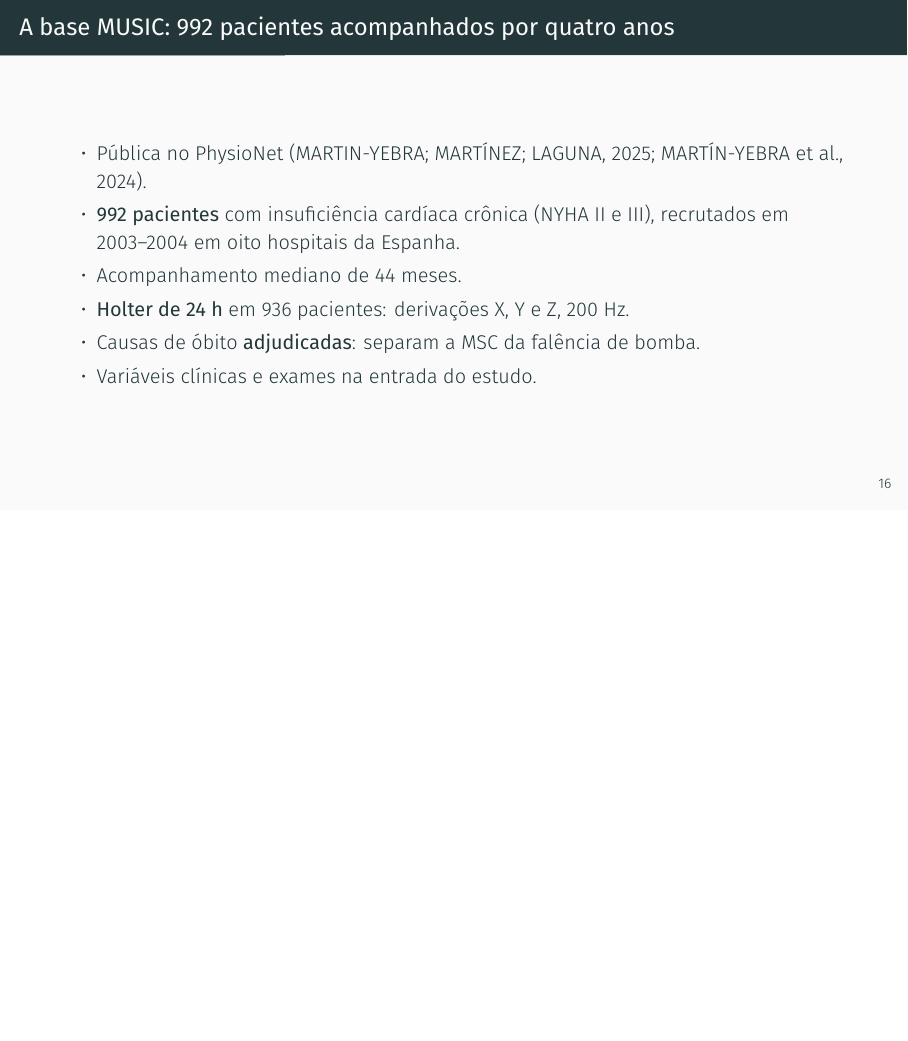
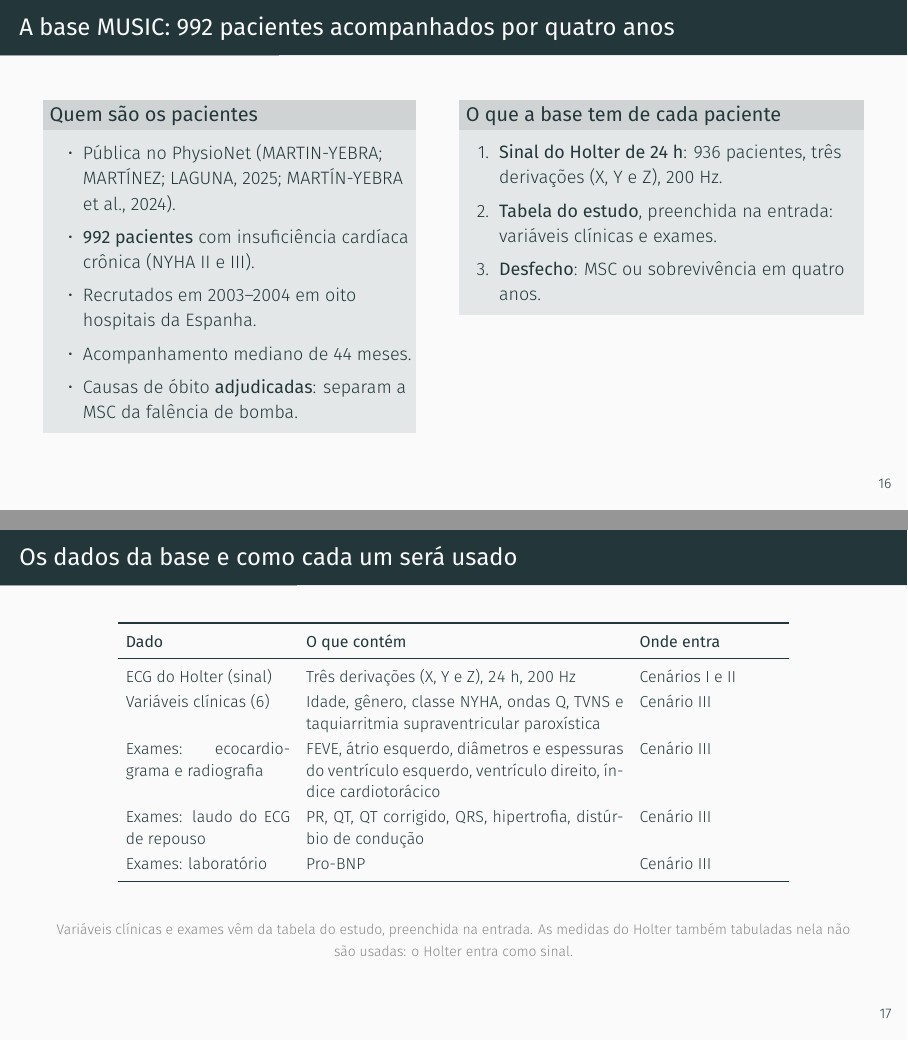
Before and after one commit to danielodossantosdataprev-prog/slide_mestrado, LaTeX slides (demo.tex): page 17 of 55 before the commit and pages 17 and 18 of 56 after it, the two joined at a grey line, the shorter picture padded with empty space. Compiled offline with XeLaTeX; a missing font is replaced by an installed copy or a similar font.

Commit message:
versão 51 — 25/11/2026 00:20 — base MUSIC reorganizada; novo slide 'dados da base e onde cada um entra'; variáveis clínicas e exames classificados
Co-Authored-By: Claude Sonnet 5.5 <noreply@anthropic.com>
Claude-Session: https://claude.ai/code/session_01Gib6bVk3eSJvxxTP3Hydy7

```diff
--- a/demo.tex
+++ b/demo.tex
@@ -405,15 +405,48 @@
 
 % 17
 \begin{frame}{A base MUSIC: 992 pacientes acompanhados por quatro anos}
-  \begin{itemize}
-    \item Pública no PhysioNet \cite{martinyebra2025music, martinyebra2024music}.
-    \item \textbf{992 pacientes} com insuficiência cardíaca crônica (NYHA II e
-      III), recrutados em 2003--2004 em oito hospitais da Espanha.
-    \item Acompanhamento mediano de 44 meses.
-    \item \textbf{Holter de 24 h} em 936 pacientes: derivações X, Y e Z, 200 Hz.
-    \item Causas de óbito \textbf{adjudicadas}: separam a MSC da falência de bomba.
-    \item Variáveis clínicas e exames na entrada do estudo.
-  \end{itemize}
+  \begin{columns}[T]
+    \column{0.47\textwidth}
+    \begin{block}{Quem são os pacientes}
+      \small
+      \begin{itemize}
+        \item Pública no PhysioNet \cite{martinyebra2025music, martinyebra2024music}.
+        \item \textbf{992 pacientes} com insuficiência cardíaca crônica (NYHA II e III).
+        \item Recrutados em 2003--2004 em oito hospitais da Espanha.
+        \item Acompanhamento mediano de 44 meses.
+        \item Causas de óbito \textbf{adjudicadas}: separam a MSC da falência de bomba.
+      \end{itemize}
+    \end{block}
+    \column{0.51\textwidth}
+    \begin{block}{O que a base tem de cada paciente}
+      \small
+      \begin{enumerate}
+        \item \textbf{Sinal do Holter de 24 h}: 936 pacientes, três derivações (X, Y e Z), 200 Hz.
+        \item \textbf{Tabela do estudo}, preenchida na entrada: variáveis clínicas e exames.
+        \item \textbf{Desfecho}: MSC ou sobrevivência em quatro anos.
+      \end{enumerate}
+    \end{block}
+  \end{columns}
+\end{frame}
+
+% 17b
+\begin{frame}{Os dados da base e como cada um será usado}
+  \centering
+  \footnotesize
+  \setlength{\tabcolsep}{4pt}
+  \renewcommand{\arraystretch}{1.15}
+  \begin{tabular}{p{2.9cm}p{5.6cm}p{2.5cm}}
+    \toprule
+    \textbf{Dado} & \textbf{O que contém} & \textbf{Onde entra} \\
+    \midrule
+    ECG do Holter (sinal) & Três derivações (X, Y e Z), 24 h, 200 Hz & Cenários I e II \\
+    Variáveis clínicas (6) & Idade, gênero, classe NYHA, ondas Q, TVNS e taquiarritmia supraventricular paroxística & Cenário III \\
+    Exames: ecocardiograma e radiografia & FEVE, átrio esquerdo, diâmetros e espessuras do ventrículo esquerdo, ventrículo direito, índice cardiotorácico & Cenário III \\
+    Exames: laudo do ECG de repouso & PR, QT, QT corrigido, QRS, hipertrofia, distúrbio de condução & Cenário III \\
+    Exames: laboratório & Pro-BNP & Cenário III \\
+    \bottomrule
+  \end{tabular}
+  \fonte{Variáveis clínicas e exames vêm da tabela do estudo, preenchida na entrada. As medidas do Holter também tabuladas nela não são usadas: o Holter entra como sinal.}
 \end{frame}
 
 % 18
@@ -482,5 +515,5 @@
 \end{frame}
 
 % 19
-\begin{frame}{O que se sabe do paciente além do Holter}
+\begin{frame}{Variáveis clínicas e exames: o que é cada um}
   \begin{columns}[T]
@@ -501,2 +534,5 @@
       \small
       \begin{itemize}
+        \item \textbf{Ecocardiograma e radiografia}: FEVE, átrio esquerdo, diâmetros diastólico e sistólico e espessuras do ventrículo esquerdo, ventrículo direito (diâmetro e contratilidade), índice cardiotorácico.
+        \item \textbf{Laudo do ECG de repouso}: PR, QT, QT corrigido, QRS, QRS $>$ 120 ms, hipertrofia, distúrbio de condução.
+        \item \textbf{Laboratório}: Pro-BNP.
```
Also changed, not shown: demo.pdf, demo.tex (12 more changed lines).
